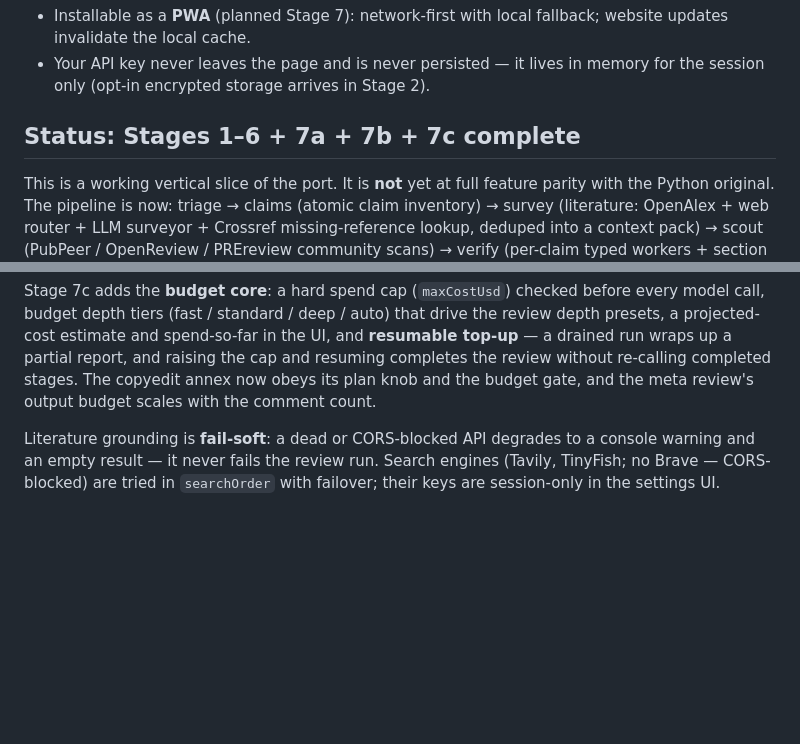
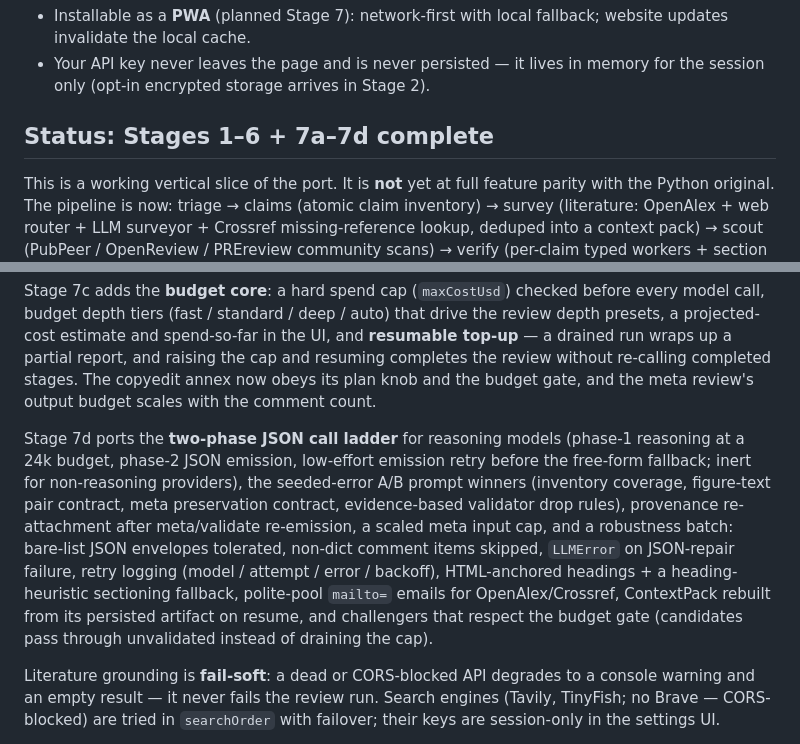
Before and after one commit to paluigi-moltis/open-referee-js, a Markdown page: README.md, 2 parts joined by grey strips. Drawn GitHub-style; blank space fills up the shorter version.

Commit message:
docs: stage 7d — two-phase JSON, prompt winners, robustness (CHANGELOG, README status)

```diff
--- a/README.md
+++ b/README.md
@@ -12,7 +12,7 @@ CORS-open literature APIs: OpenAlex, Crossref, Tavily, TinyFish).
 - Your API key never leaves the page and is never persisted — it lives in
   memory for the session only (opt-in encrypted storage arrives in Stage 2).
 
-## Status: Stages 1–6 + 7a + 7b + 7c complete
+## Status: Stages 1–6 + 7a–7d complete
 
 This is a working vertical slice of the port. It is **not** yet at full
 feature parity with the Python original. The pipeline is now:
@@ -50,6 +50,21 @@ a partial report, and raising the cap and resuming completes the review
 without re-calling completed stages. The copyedit annex now obeys its
 plan knob and the budget gate, and the meta review's output budget scales
 with the comment count.
+
+Stage 7d ports the **two-phase JSON call ladder** for reasoning models
+(phase-1 reasoning at a 24k budget, phase-2 JSON emission, low-effort
+emission retry before the free-form fallback; inert for non-reasoning
+providers), the seeded-error A/B prompt winners (inventory coverage,
+figure-text pair contract, meta preservation contract, evidence-based
+validator drop rules), provenance re-attachment after meta/validate
+re-emission, a scaled meta input cap, and a robustness batch: bare-list
+JSON envelopes tolerated, non-dict comment items skipped, `LLMError` on
+JSON-repair failure, retry logging (model / attempt / error / backoff),
+HTML-anchored headings + a heading-heuristic sectioning fallback,
+polite-pool `mailto=` emails for OpenAlex/Crossref, ContextPack rebuilt
+from its persisted artifact on resume, and challengers that respect the
+budget gate (candidates pass through unvalidated instead of draining the
+cap).
 
 Literature grounding is **fail-soft**: a dead or CORS-blocked API degrades
 to a console warning and an empty result — it never fails the review run.
```
Also changed, not shown: CHANGELOG.md (+28 -0 lines).
